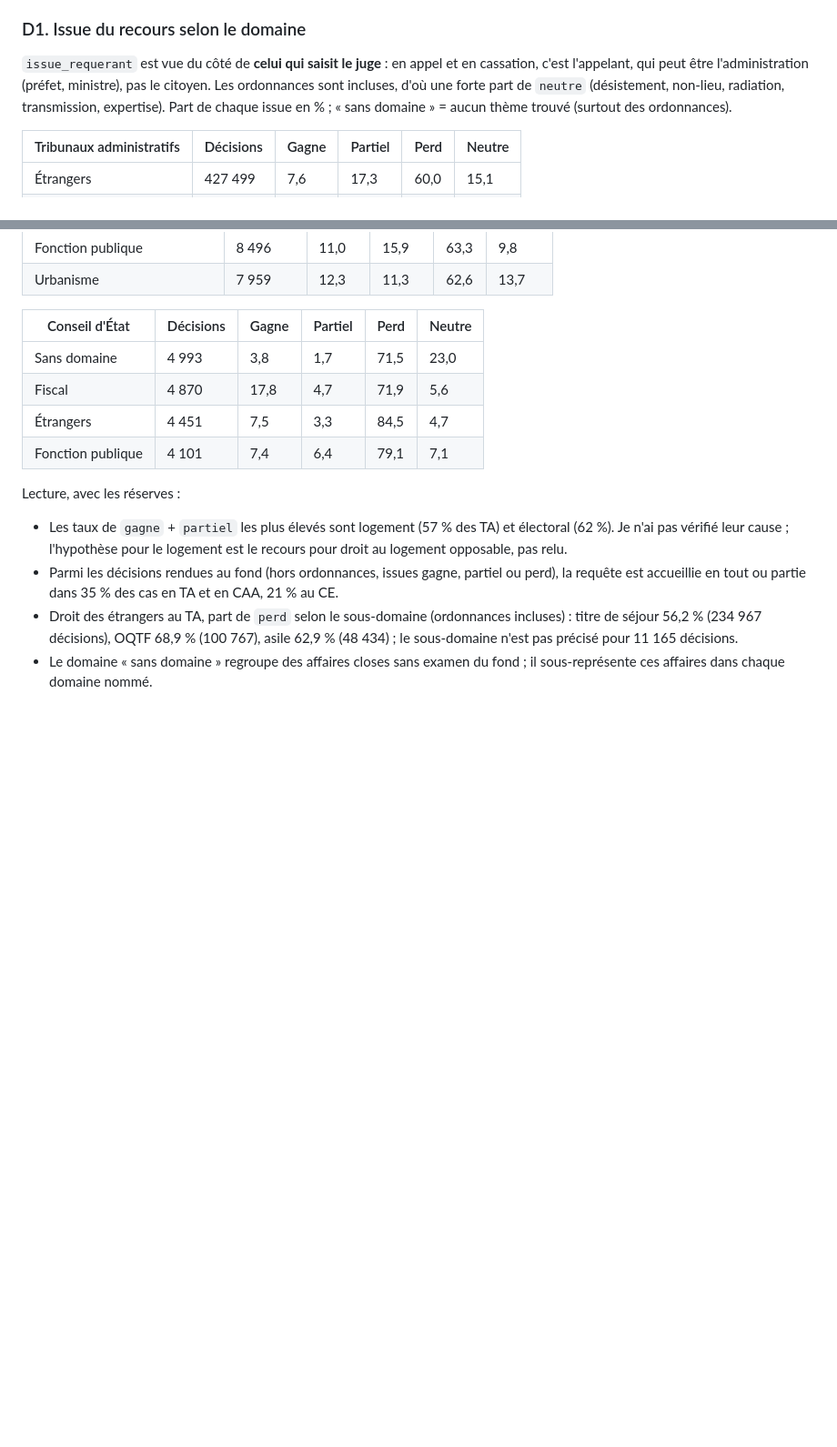
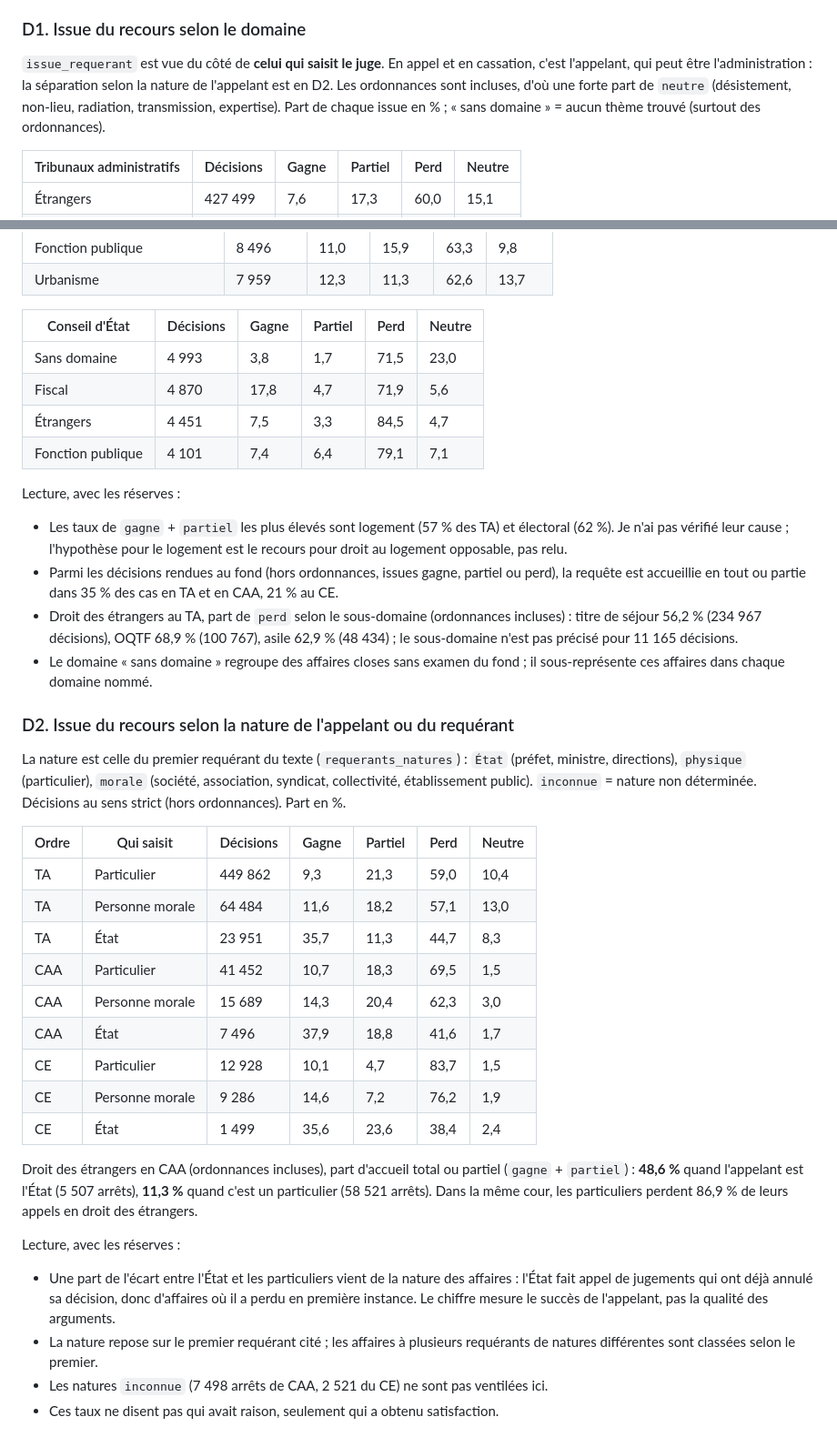
Before and after one commit to alanbouo/open-justice, a Markdown page: statistiques.md, 2 parts joined by grey strips. Shown at 91% size. Rendered like a GitHub page; blank space fills up the shorter version.

Commit message:
statistiques: D2 issue du recours selon la nature de l'appelant (État, particulier, personne morale)
Co-Authored-By: Claude Sonnet 5.5 <noreply@anthropic.com>

```diff
--- a/statistiques.md
+++ b/statistiques.md
@@ -81,11 +81,12 @@ inférieure à 300 décisions n'est publiée ici.
 
 ### D1. Issue du recours selon le domaine
 
-`issue_requerant` est vue du côté de **celui qui saisit le juge** : en appel et en
-cassation, c'est l'appelant, qui peut être l'administration (préfet, ministre),
-pas le citoyen. Les ordonnances sont incluses, d'où une forte part de `neutre`
-(désistement, non-lieu, radiation, transmission, expertise). Part de chaque issue
-en % ; « sans domaine » = aucun thème trouvé (surtout des ordonnances).
+`issue_requerant` est vue du côté de **celui qui saisit le juge**. En appel et en
+cassation, c'est l'appelant, qui peut être l'administration : la séparation selon
+la nature de l'appelant est en D2. Les ordonnances sont incluses, d'où une forte
+part de `neutre` (désistement, non-lieu, radiation, transmission, expertise).
+Part de chaque issue en % ; « sans domaine » = aucun thème trouvé (surtout des
+ordonnances).
 
 | Tribunaux administratifs | Décisions | Gagne | Partiel | Perd | Neutre |
 |---|---|---|---|---|---|
@@ -118,3 +119,33 @@ Lecture, avec les réserves :
 - Parmi les décisions rendues au fond (hors ordonnances, issues gagne, partiel ou perd), la requête est accueillie en tout ou partie dans 35 % des cas en TA et en CAA, 21 % au CE.
 - Droit des étrangers au TA, part de `perd` selon le sous-domaine (ordonnances incluses) : titre de séjour 56,2 % (234 967 décisions), OQTF 68,9 % (100 767), asile 62,9 % (48 434) ; le sous-domaine n'est pas précisé pour 11 165 décisions.
 - Le domaine « sans domaine » regroupe des affaires closes sans examen du fond ; il sous-représente ces affaires dans chaque domaine nommé.
+
+### D2. Issue du recours selon la nature de l'appelant ou du requérant
+
+La nature est celle du premier requérant du texte (`requerants_natures`) : `État`
+(préfet, ministre, directions), `physique` (particulier), `morale` (société,
+association, syndicat, collectivité, établissement public). `inconnue` = nature non
+déterminée. Décisions au sens strict (hors ordonnances). Part en %.
+
+| Ordre | Qui saisit | Décisions | Gagne | Partiel | Perd | Neutre |
+|---|---|---|---|---|---|---|
+| TA | Particulier | 449 862 | 9,3 | 21,3 | 59,0 | 10,4 |
+| TA | Personne morale | 64 484 | 11,6 | 18,2 | 57,1 | 13,0 |
+| TA | État | 23 951 | 35,7 | 11,3 | 44,7 | 8,3 |
+| CAA | Particulier | 41 452 | 10,7 | 18,3 | 69,5 | 1,5 |
+| CAA | Personne morale | 15 689 | 14,3 | 20,4 | 62,3 | 3,0 |
+| CAA | État | 7 496 | 37,9 | 18,8 | 41,6 | 1,7 |
+| CE | Particulier | 12 928 | 10,1 | 4,7 | 83,7 | 1,5 |
+| CE | Personne morale | 9 286 | 14,6 | 7,2 | 76,2 | 1,9 |
+| CE | État | 1 499 | 35,6 | 23,6 | 38,4 | 2,4 |
+
+Droit des étrangers en CAA (ordonnances incluses), part d'accueil total ou partiel
+(`gagne` + `partiel`) : **48,6 %** quand l'appelant est l'État (5 507 arrêts),
+**11,3 %** quand c'est un particulier (58 521 arrêts). Dans la même cour, les
+particuliers perdent 86,9 % de leurs appels en droit des étrangers.
+
+Lecture, avec les réserves :
+- Une part de l'écart entre l'État et les particuliers vient de la nature des affaires : l'État fait appel de jugements qui ont déjà annulé sa décision, donc d'affaires où il a perdu en première instance. Le chiffre mesure le succès de l'appelant, pas la qualité des arguments.
+- La nature repose sur le premier requérant cité ; les affaires à plusieurs requérants de natures différentes sont classées selon le premier.
+- Les natures `inconnue` (7 498 arrêts de CAA, 2 521 du CE) ne sont pas ventilées ici.
+- Ces taux ne disent pas qui avait raison, seulement qui a obtenu satisfaction.
```
